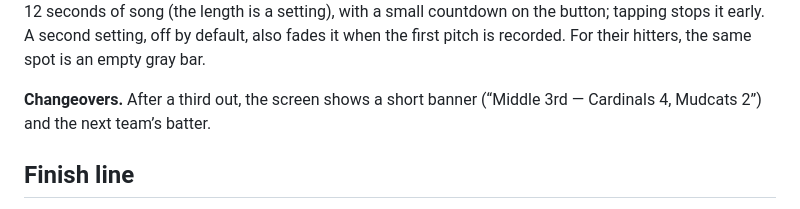
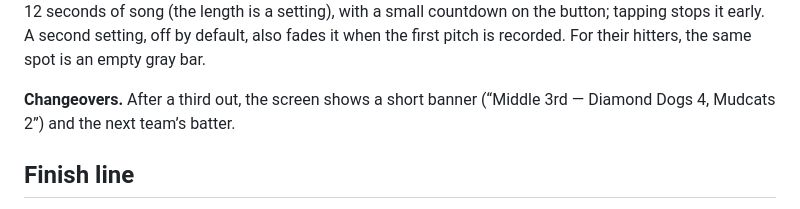
Before and after one commit to MikeyJarrell/baseball, a Markdown page: plan/briefs/screen-at-bat.md, the part around the change. Drawn GitHub-style.

```diff
--- a/plan/briefs/screen-at-bat.md
+++ b/plan/briefs/screen-at-bat.md
@@ -34,7 +34,7 @@ The screen the scorer looks at for nearly the whole game. It takes a situation,
 
 **The song button** shows only for our hitters with a song assigned. It shows the song name, and toggles between play and stop; play runs the announcer introduction first when the player has one. When our team takes the field, the same spot holds the pitcher’s warm-up music button. The song fades out by itself after 12 seconds of song (the length is a setting), with a small countdown on the button; tapping stops it early. A second setting, off by default, also fades it when the first pitch is recorded. For their hitters, the same spot is an empty gray bar.
 
-**Changeovers.** After a third out, the screen shows a short banner (“Middle 3rd — Cardinals 4, Mudcats 2”) and the next team’s batter.
+**Changeovers.** After a third out, the screen shows a short banner (“Middle 3rd — Diamond Dogs 4, Mudcats 2”) and the next team’s batter.
 
 ## Finish line
 
```
Also changed, not shown: plan/architecture.md (+5 -2 lines).
